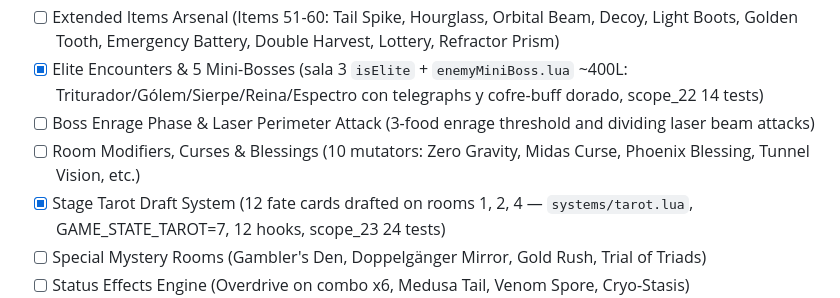
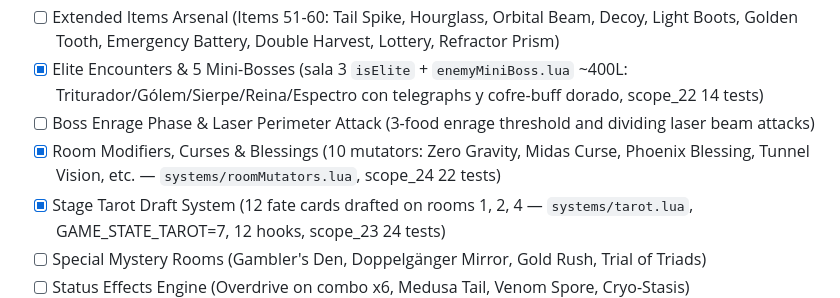
Before and after one commit to nastex123/Snake-with-Love2D, a Markdown page: docs/ROADMAP.md, the part around the change. GitHub-like rendering.

```diff
--- a/docs/ROADMAP.md
+++ b/docs/ROADMAP.md
@@ -82,7 +82,7 @@
 - [ ] Extended Items Arsenal (Items 51-60: Tail Spike, Hourglass, Orbital Beam, Decoy, Light Boots, Golden Tooth, Emergency Battery, Double Harvest, Lottery, Refractor Prism)
 - [x] Elite Encounters & 5 Mini-Bosses (sala 3 `isElite` + `enemyMiniBoss.lua` ~400L: Triturador/Gólem/Sierpe/Reina/Espectro con telegraphs y cofre-buff dorado, scope_22 14 tests)
 - [ ] Boss Enrage Phase & Laser Perimeter Attack (3-food enrage threshold and dividing laser beam attacks)
-- [ ] Room Modifiers, Curses & Blessings (10 mutators: Zero Gravity, Midas Curse, Phoenix Blessing, Tunnel Vision, etc.)
+- [x] Room Modifiers, Curses & Blessings (10 mutators: Zero Gravity, Midas Curse, Phoenix Blessing, Tunnel Vision, etc. — `systems/roomMutators.lua`, scope_24 22 tests)
 - [x] Stage Tarot Draft System (12 fate cards drafted on rooms 1, 2, 4 — `systems/tarot.lua`, GAME_STATE_TAROT=7, 12 hooks, scope_23 24 tests)
 - [ ] Special Mystery Rooms (Gambler's Den, Doppelgänger Mirror, Gold Rush, Trial of Triads)
 - [ ] Status Effects Engine (Overdrive on combo x6, Medusa Tail, Venom Spore, Cryo-Stasis)
```
Also changed, not shown: docs/TDD.md (+1 -1 lines), docs/TODO.md (+2 -2 lines).
